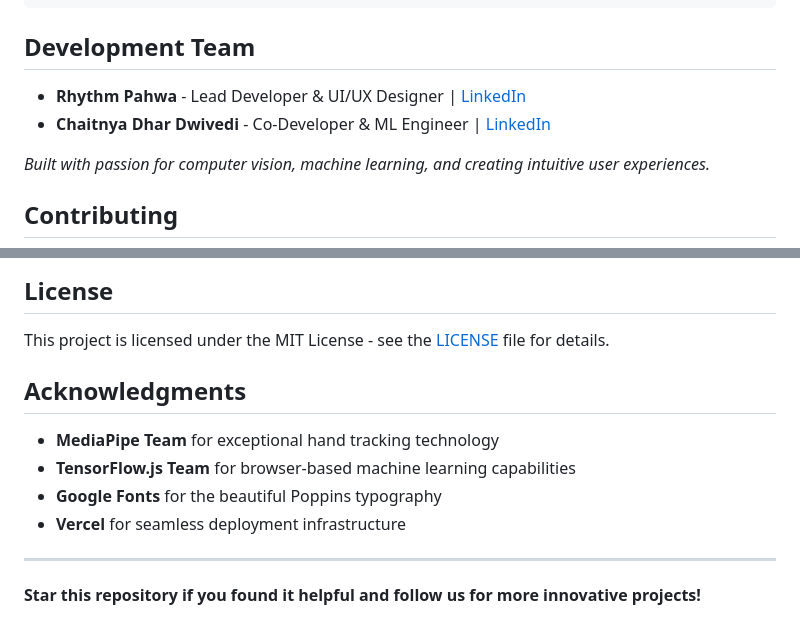
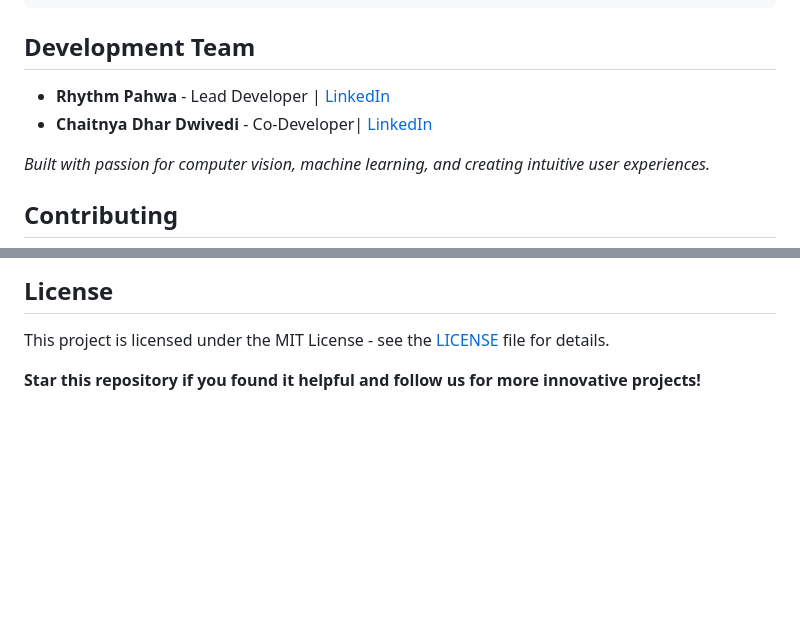
Before and after one commit to RhythmPahwa14/Virtual-Notepad, a Markdown page: README.md, 2 parts joined by grey strips. Drawn GitHub-style; blank space fills up the shorter version.

Commit message:
Revise team information and remove acknowledgments
Updated team member roles and LinkedIn links. Removed acknowledgments section.

```diff
--- a/README.md
+++ b/README.md
@@ -146,8 +146,8 @@ Virtual-Notepad/
 
 ## Development Team
 
-- **Rhythm Pahwa** - Lead Developer & UI/UX Designer | [LinkedIn](https://linkedin.com/in/rhythmpahwa)
-- **Chaitnya Dhar Dwivedi** - Co-Developer & ML Engineer | [LinkedIn](https://linkedin.com/in/chaitnya-dhar-dwivedi)
+- **Rhythm Pahwa** - Lead Developer | [LinkedIn](https://www.linkedin.com/in/pahwa-rhythm/)
+- **Chaitnya Dhar Dwivedi** - Co-Developer| [LinkedIn](https://www.linkedin.com/in/chaitnya-dhar-dwivedi-65333a255/)
 
 *Built with passion for computer vision, machine learning, and creating intuitive user experiences.*
 
@@ -171,13 +171,4 @@ We welcome contributions to improve the Virtual Notepad experience:
 
 This project is licensed under the MIT License - see the [LICENSE](LICENSE) file for details.
 
-## Acknowledgments
-
-- **MediaPipe Team** for exceptional hand tracking technology
-- **TensorFlow.js Team** for browser-based machine learning capabilities
-- **Google Fonts** for the beautiful Poppins typography
-- **Vercel** for seamless deployment infrastructure
-
----
-
 **Star this repository if you found it helpful and follow us for more innovative projects!**
```
